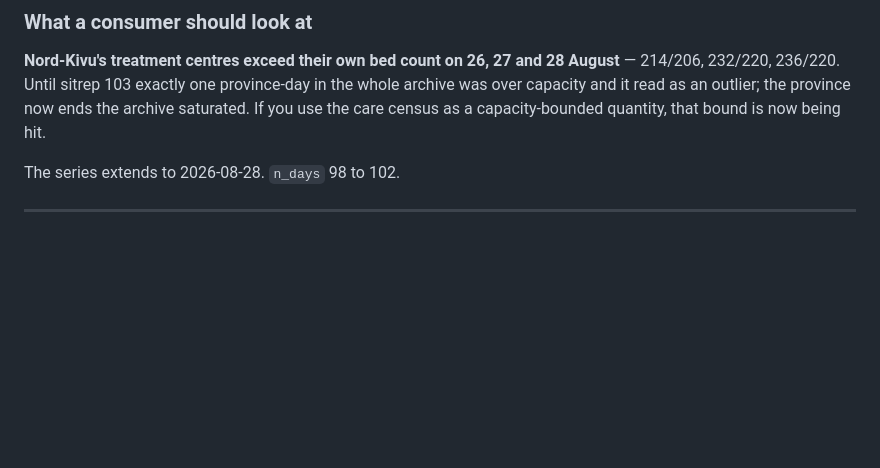
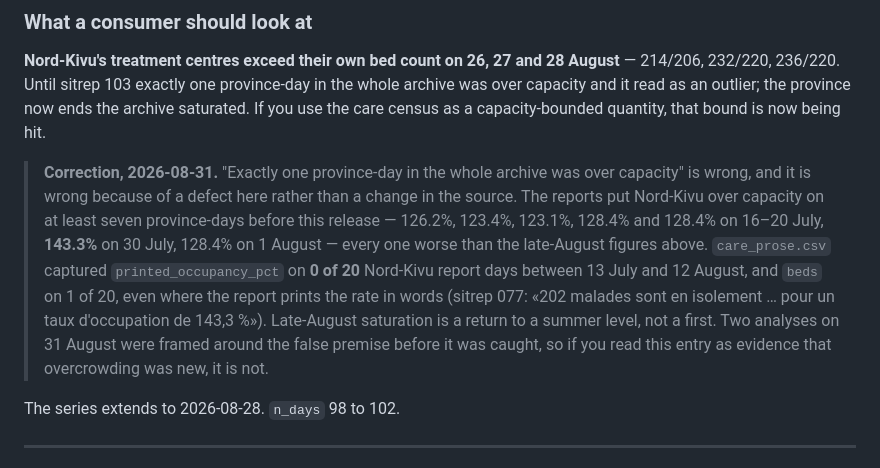
Before and after one commit to vsbuffalo/ebola-bdbv-data, a Markdown page: CHANGELOG.md, the part around the change. Rendered like a GitHub page; blank space fills up the shorter version.

Commit message:
CHANGELOG: correct the r1 over-capacity claim in place
The r1 entry said exactly one province-day in the archive had been over
capacity before sitrep 103. Nord-Kivu ran 123-143% across seven days from 16
July to 1 August, every one worse than the late-August figures the entry
highlights. The cause is ours: care_prose.csv reads printed_occupancy_pct on 0
of 20 Nord-Kivu report days in that period even where the sentence prints it.

Corrected with a dated marker rather than by rewriting the sentence, because
the entry is a published record the modelling side has read, and because two
analyses on 31 August were framed around the false premise.

Claude-Session: https://claude.ai/code/session_015tkmBJ2UNKTmshByKopqW2

```diff
--- a/CHANGELOG.md
+++ b/CHANGELOG.md
@@ -311,6 +311,20 @@ August** — 214/206, 232/220, 236/220. Until sitrep 103 exactly one
 province-day in the whole archive was over capacity and it read as an outlier;
 the province now ends the archive saturated. If you use the care census as a
 capacity-bounded quantity, that bound is now being hit.
+
+> **Correction, 2026-08-31.** "Exactly one province-day in the whole archive
+> was over capacity" is wrong, and it is wrong because of a defect here rather
+> than a change in the source. The reports put Nord-Kivu over capacity on at
+> least seven province-days before this release — 126.2%, 123.4%, 123.1%,
+> 128.4% and 128.4% on 16–20 July, **143.3%** on 30 July, 128.4% on 1 August —
+> every one worse than the late-August figures above. `care_prose.csv`
+> captured `printed_occupancy_pct` on **0 of 20** Nord-Kivu report days
+> between 13 July and 12 August, and `beds` on 1 of 20, even where the report
+> prints the rate in words (sitrep 077: «202 malades sont en isolement … pour
+> un taux d'occupation de 143,3 %»). Late-August saturation is a return to a
+> summer level, not a first. Two analyses on 31 August were framed around the
+> false premise before it was caught, so if you read this entry as evidence
+> that overcrowding was new, it is not.
 
 The series extends to 2026-08-28. `n_days` 98 to 102.
 
```
